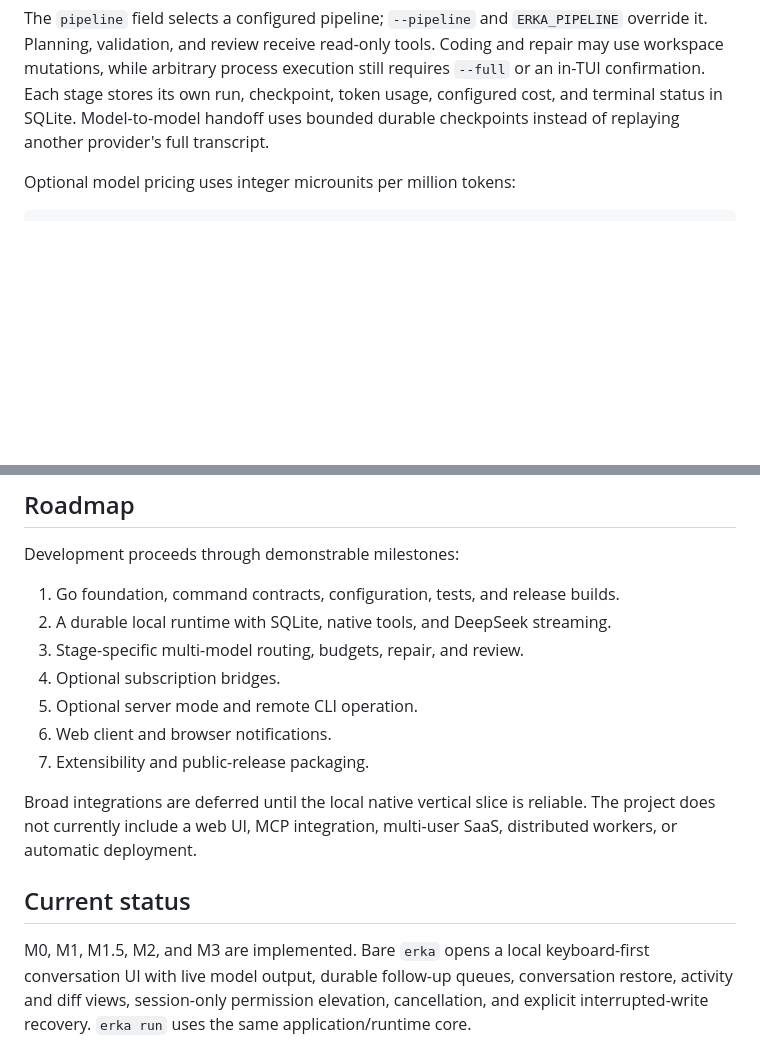
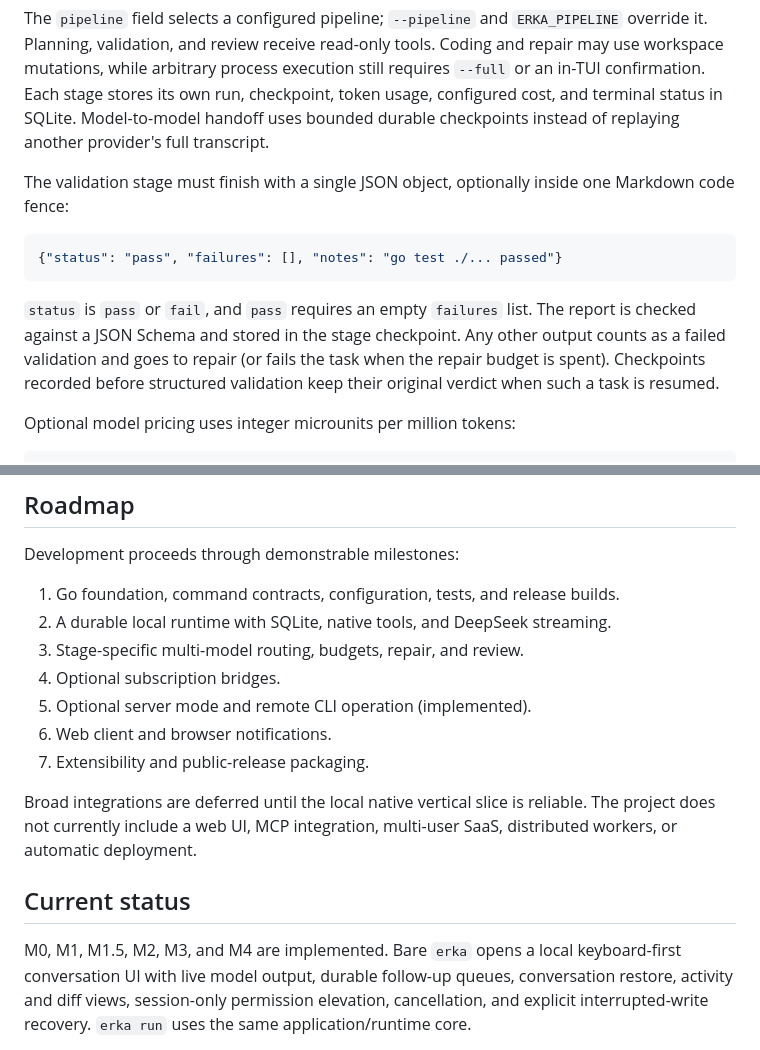
Before and after one commit to ErenKaynak/erka-agent, a Markdown page: README.md, 2 parts joined by grey strips. Drawn GitHub-style; blank space fills up the shorter version.

````diff
--- a/README.md
+++ b/README.md
@@ -173,6 +173,19 @@ its own run, checkpoint, token usage, configured cost, and terminal status in
 SQLite. Model-to-model handoff uses bounded durable checkpoints instead of
 replaying another provider's full transcript.
 
+The validation stage must finish with a single JSON object, optionally inside
+one Markdown code fence:
+
+```json
+{"status": "pass", "failures": [], "notes": "go test ./... passed"}
+```
+
+`status` is `pass` or `fail`, and `pass` requires an empty `failures` list. The
+report is checked against a JSON Schema and stored in the stage checkpoint.
+Any other output counts as a failed validation and goes to repair (or fails the
+task when the repair budget is spent). Checkpoints recorded before structured
+validation keep their original verdict when such a task is resumed.
+
 Optional model pricing uses integer microunits per million tokens:
 
 ```yaml
@@ -293,7 +350,7 @@ Development proceeds through demonstrable milestones:
 2. A durable local runtime with SQLite, native tools, and DeepSeek streaming.
 3. Stage-specific multi-model routing, budgets, repair, and review.
 4. Optional subscription bridges.
-5. Optional server mode and remote CLI operation.
+5. Optional server mode and remote CLI operation (implemented).
 6. Web client and browser notifications.
 7. Extensibility and public-release packaging.
 
@@ -303,7 +360,7 @@ multi-user SaaS, distributed workers, or automatic deployment.
 
 ## Current status
 
-M0, M1, M1.5, M2, and M3 are implemented. Bare `erka` opens a local keyboard-first
+M0, M1, M1.5, M2, M3, and M4 are implemented. Bare `erka` opens a local keyboard-first
 conversation UI with live model output, durable follow-up queues, conversation
 restore, activity and diff views, session-only permission elevation,
 cancellation, and explicit interrupted-write recovery. `erka run` uses the same
````
Also changed, not shown: other parts of README.md (+50 -2 lines).
